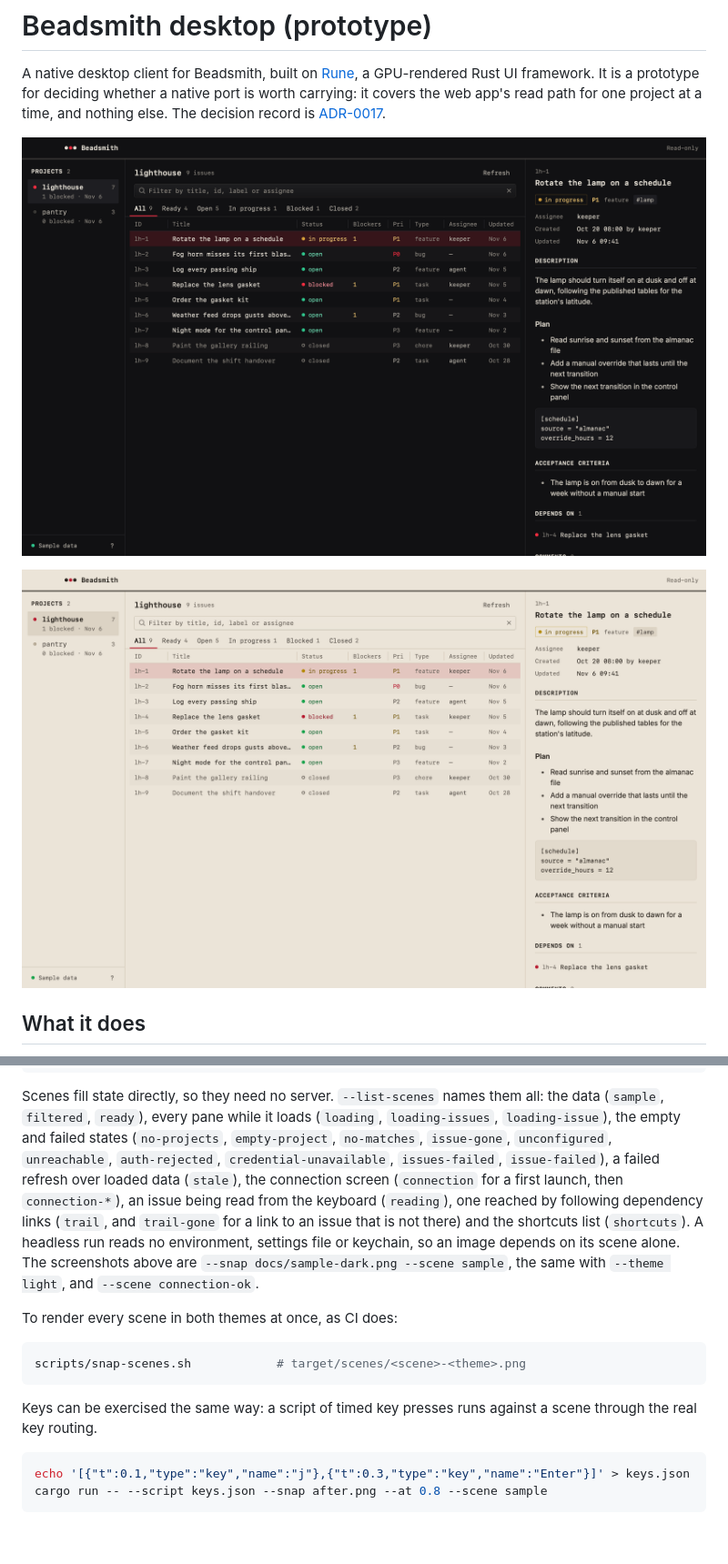
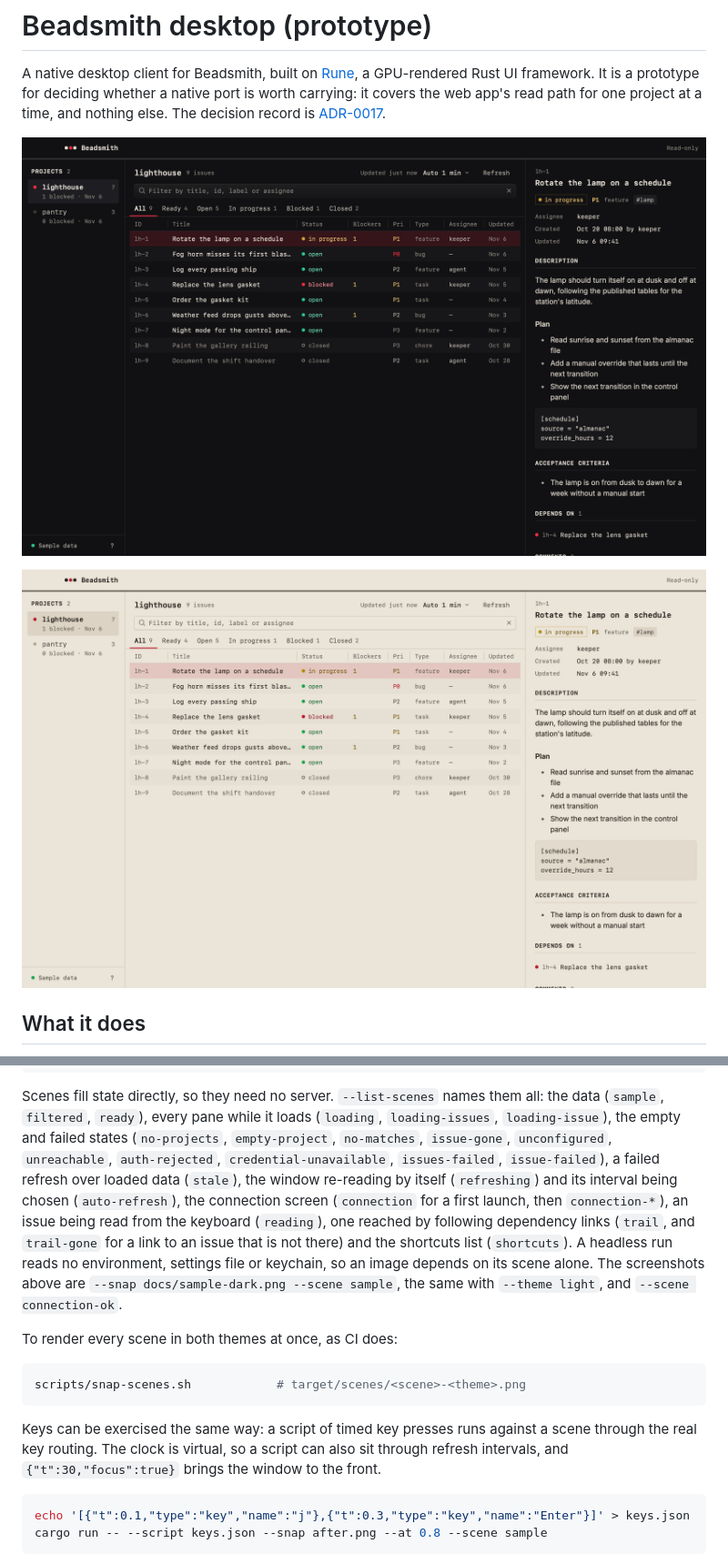
Before and after one commit to Vonshlovens/beadsmith, a Markdown page: desktop/README.md, 2 parts joined by grey strips. Shown at 91% size. GitHub-like rendering; pictures changed too: desktop/docs/sample-dark.png, desktop/docs/sample-light.png; blank space fills up the shorter version.

````diff
--- a/desktop/README.md
+++ b/desktop/README.md
@@ -337,7 +369,9 @@ them all: the data (`sample`, `filtered`, `ready`), every pane while it loads
 (`loading`, `loading-issues`, `loading-issue`), the empty and failed states
 (`no-projects`, `empty-project`, `no-matches`, `issue-gone`, `unconfigured`,
 `unreachable`, `auth-rejected`, `credential-unavailable`, `issues-failed`,
-`issue-failed`), a failed refresh over loaded data (`stale`), the
+`issue-failed`), a failed refresh over loaded data (`stale`), the window
+re-reading by itself (`refreshing`) and its interval being chosen
+(`auto-refresh`), the
 connection screen (`connection` for a first launch, then `connection-*`),
 an issue being read from the keyboard (`reading`), one reached by
 following dependency links (`trail`, and `trail-gone` for a link to an issue
@@ -354,7 +388,9 @@ scripts/snap-scenes.sh            # target/scenes/<scene>-<theme>.png
 ```
 
 Keys can be exercised the same way: a script of timed key presses runs
-against a scene through the real key routing.
+against a scene through the real key routing. The clock is virtual, so a
+script can also sit through refresh intervals, and `{"t":30,"focus":true}`
+brings the window to the front.
 
 ```sh
 echo '[{"t":0.1,"type":"key","name":"j"},{"t":0.3,"type":"key","name":"Enter"}]' > keys.json
````
Also changed, not shown: other parts of desktop/README.md (+32 -0 lines), specs/decisions/0017-native-desktop-prototype.md (+5 -0 lines), 4 other files.
